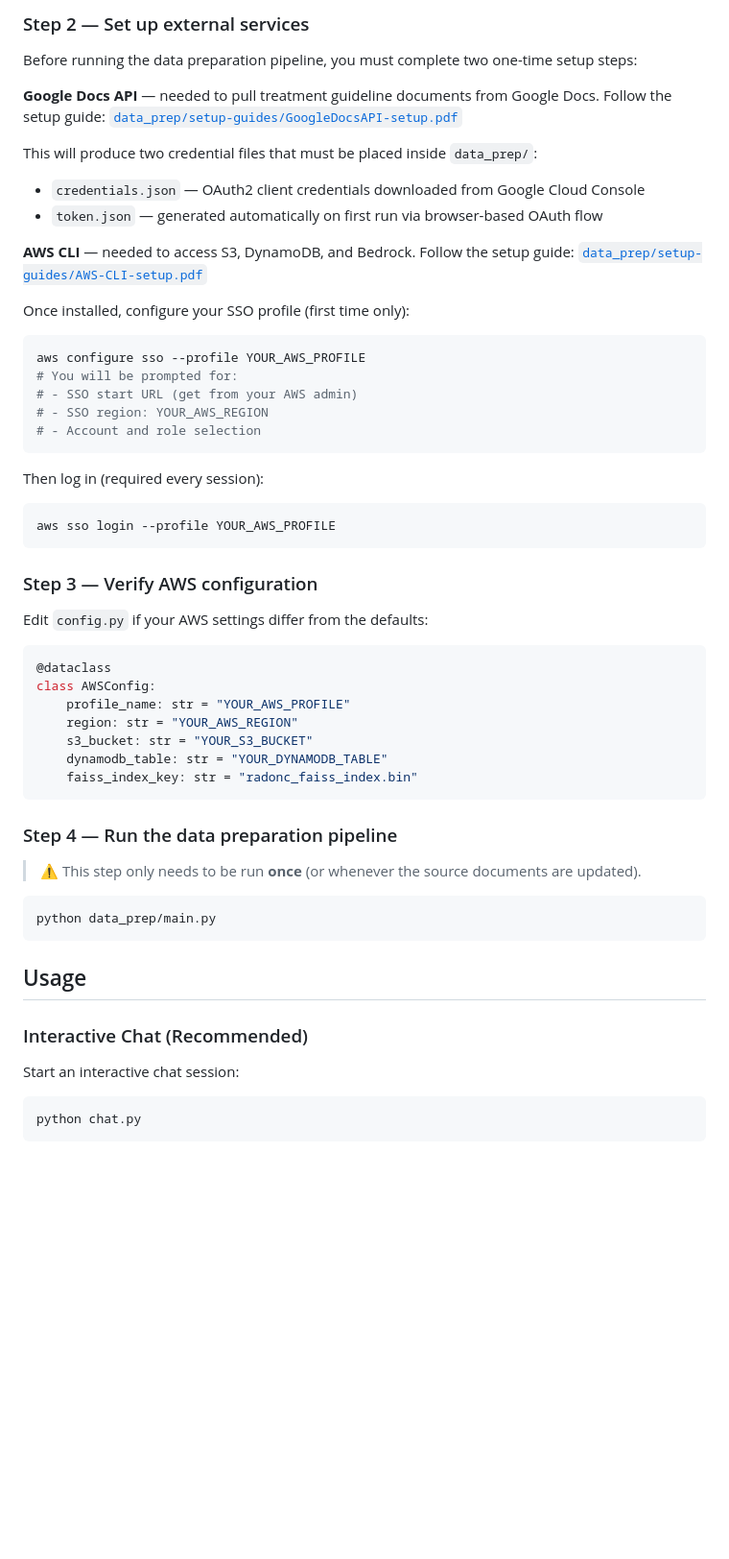
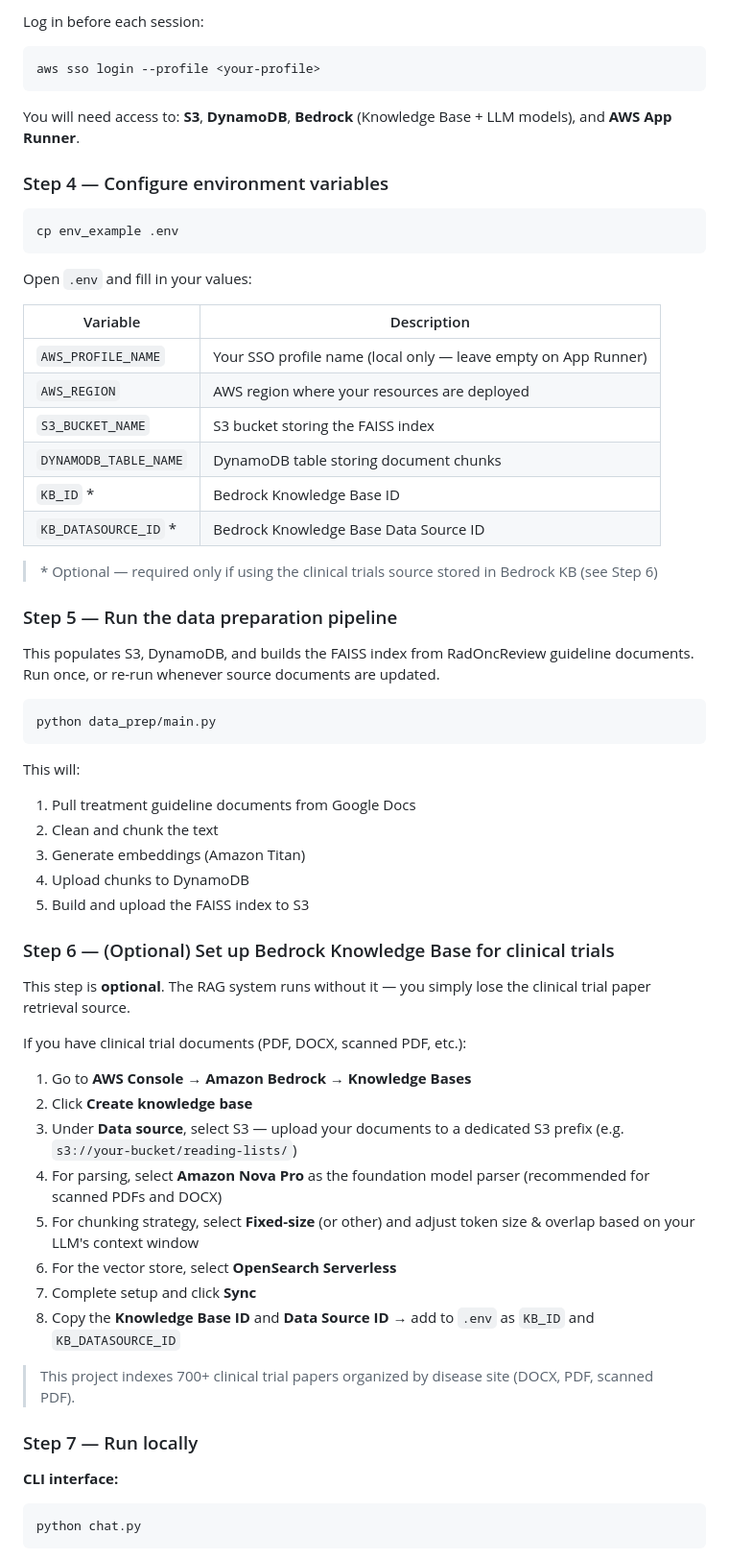
Before and after one commit to fayyyyyxy/RadOncReview-AgenticRAG, a Markdown page: README.md, the part around one of its changes. Shown at 96% size. GitHub-like rendering; blank space fills up the shorter version.

Commit message:
Update README (Need to add Pipeline Graph & Demo GIF)

````diff
--- a/README.md
+++ b/README.md
@@ -89,60 +71,66 @@ python -m spacy download en_core_web_sm
 ```
 
-### Step 2 — Set up external services
-
-Before running the data preparation pipeline, you must complete two one-time setup steps:
-
-**Google Docs API** — needed to pull treatment guideline documents from Google Docs.
-Follow the setup guide: [`data_prep/setup-guides/GoogleDocsAPI-setup.pdf`](data_prep/setup-guides/GoogleDocsAPI-setup.pdf)
-
-This will produce two credential files that must be placed inside `data_prep/`:
-- `credentials.json` — OAuth2 client credentials downloaded from Google Cloud Console
-- `token.json` — generated automatically on first run via browser-based OAuth flow
-
-**AWS CLI** — needed to access S3, DynamoDB, and Bedrock.
-Follow the setup guide: [`data_prep/setup-guides/AWS-CLI-setup.pdf`](data_prep/setup-guides/AWS-CLI-setup.pdf)
-
-
-Once installed, configure your SSO profile (first time only):
+Log in before each session:
 ```bash
-aws configure sso --profile YOUR_AWS_PROFILE
-# You will be prompted for:
-# - SSO start URL (get from your AWS admin)
-# - SSO region: YOUR_AWS_REGION
-# - Account and role selection
+aws sso login --profile <your-profile>
 ```
 
-Then log in (required every session):
+You will need access to: **S3**, **DynamoDB**, **Bedrock** (Knowledge Base + LLM models), and **AWS App Runner**.
+
+### Step 4 — Configure environment variables
+
 ```bash
-aws sso login --profile YOUR_AWS_PROFILE
+cp env_example .env
 ```
 
-### Step 3 — Verify AWS configuration
+Open `.env` and fill in your values:
 
-Edit `config.py` if your AWS settings differ from the defaults:
-```python
-@dataclass
-class AWSConfig:
-    profile_name: str = "YOUR_AWS_PROFILE"
-    region: str = "YOUR_AWS_REGION"
-    s3_bucket: str = "YOUR_S3_BUCKET"
-    dynamodb_table: str = "YOUR_DYNAMODB_TABLE"
-    faiss_index_key: str = "radonc_faiss_index.bin"
-```
+| Variable | Description |
+|----------|-------------|
+| `AWS_PROFILE_NAME` | Your SSO profile name (local only — leave empty on App Runner) |
+| `AWS_REGION` | AWS region where your resources are deployed |
+| `S3_BUCKET_NAME` | S3 bucket storing the FAISS index |
+| `DYNAMODB_TABLE_NAME` | DynamoDB table storing document chunks |
+| `KB_ID` \* | Bedrock Knowledge Base ID |
+| `KB_DATASOURCE_ID` \* | Bedrock Knowledge Base Data Source ID |
 
-### Step 4 — Run the data preparation pipeline
+> \* Optional — required only if using the clinical trials source stored in Bedrock KB (see Step 6)
 
-> ⚠️ This step only needs to be run **once** (or whenever the source documents are updated).
+### Step 5 — Run the data preparation pipeline
+
+This populates S3, DynamoDB, and builds the FAISS index from RadOncReview guideline documents. Run once, or re-run whenever source documents are updated.
+
 ```bash
 python data_prep/main.py
 ```
 
-## Usage
+This will:
+1. Pull treatment guideline documents from Google Docs
+2. Clean and chunk the text
+3. Generate embeddings (Amazon Titan)
+4. Upload chunks to DynamoDB
+5. Build and upload the FAISS index to S3
 
-### Interactive Chat (Recommended)
+### Step 6 — (Optional) Set up Bedrock Knowledge Base for clinical trials
 
-Start an interactive chat session:
+This step is **optional**. The RAG system runs without it — you simply lose the clinical trial paper retrieval source.
 
+If you have clinical trial documents (PDF, DOCX, scanned PDF, etc.):
+
+1. Go to **AWS Console → Amazon Bedrock → Knowledge Bases**
+2. Click **Create knowledge base**
+3. Under **Data source**, select S3 — upload your documents to a dedicated S3 prefix (e.g. `s3://your-bucket/reading-lists/`)
+4. For parsing, select **Amazon Nova Pro** as the foundation model parser (recommended for scanned PDFs and DOCX)
+5. For chunking strategy, select **Fixed-size** (or other) and adjust token size & overlap based on your LLM's context window
+6. For the vector store, select **OpenSearch Serverless**
+7. Complete setup and click **Sync**
+8. Copy the **Knowledge Base ID** and **Data Source ID** → add to `.env` as `KB_ID` and `KB_DATASOURCE_ID`
+
+> This project indexes 700+ clinical trial papers organized by disease site (DOCX, PDF, scanned PDF).
+
+### Step 7 — Run locally
+
+**CLI interface:**
 ```bash
 python chat.py
 ```
````
Also changed, not shown: other parts of README.md (+234 -232 lines).
